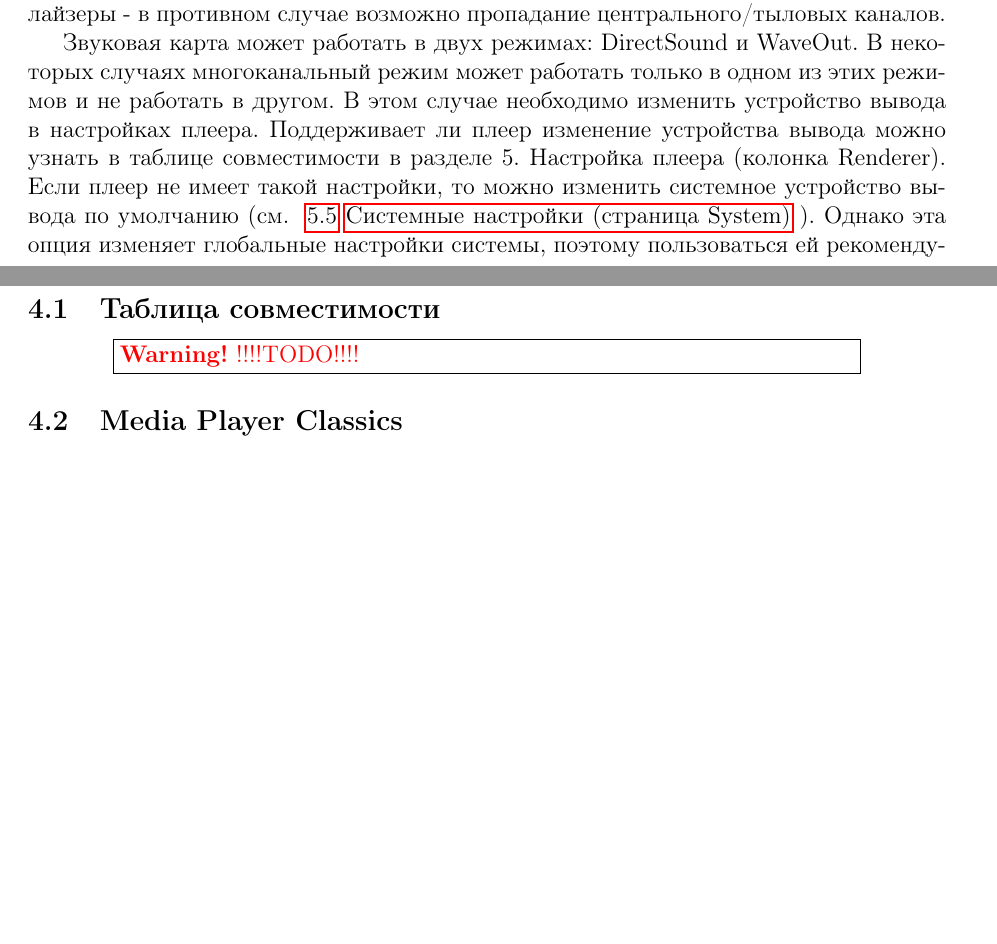
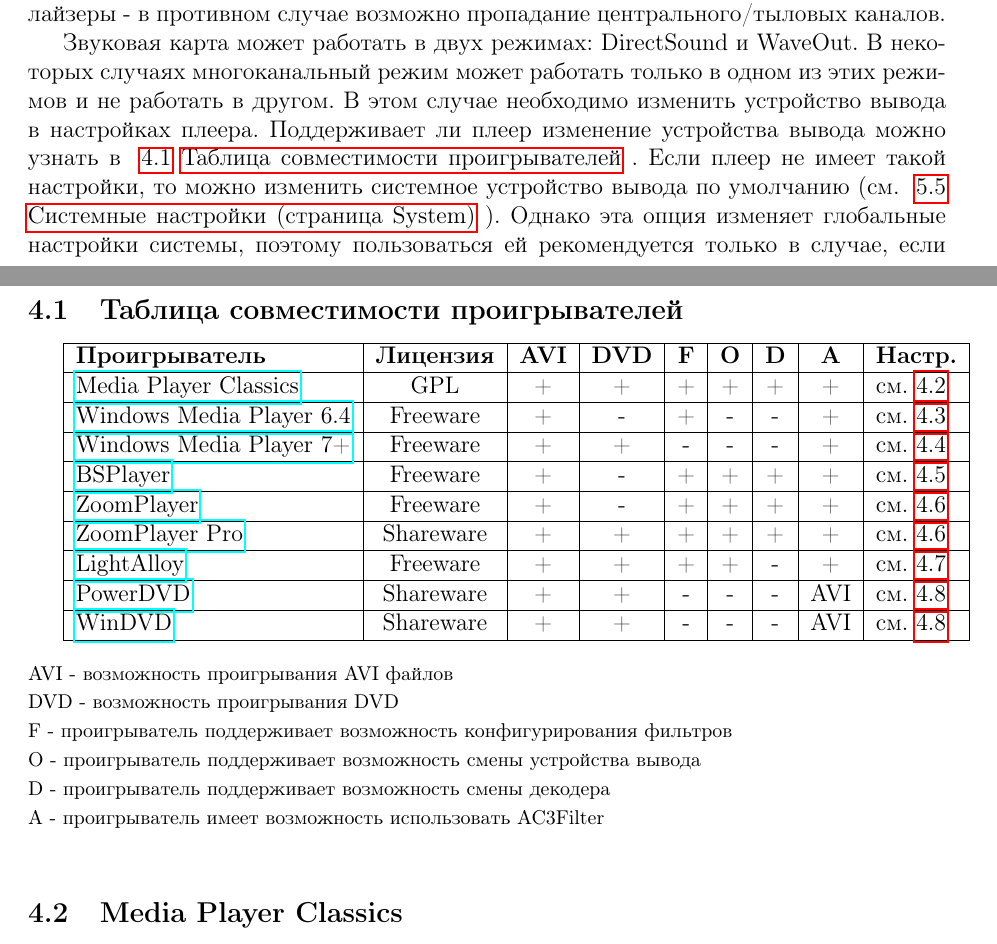
Before and after one commit to dimonds90/ac3filter, a LaTeX document (doc/ac3filter_rus.tex): two parts of pages 6 and 7 of 34 before the commit and two parts of pages 6 and 8 of 34 after it, joined at a grey line, cut so that both start at the same text, the shorter picture padded with empty space. Compiled offline with pdfLaTeX; the source files are stored in an older character set and shown here as Unicode.

Commit message:
AC3Filter doc: player compatibility table and references to it

```diff
--- a/doc/ac3filter_rus.tex
+++ b/doc/ac3filter_rus.tex
@@ -141,7 +141,7 @@
 
 Для звуковых карт Creative \emph{необходимо} отключить все звуковые эффекты и эквалайзеры - в противном случае возможно пропадание центрального/тыловых каналов.
 
-Звуковая карта может работать в двух режимах: DirectSound и WaveOut. В некоторых случаях многоканальный режим может работать только в одном из этих режимов и не работать в другом. В этом случае необходимо изменить устройство вывода в настройках плеера. Поддерживает ли плеер изменение устройства вывода можно узнать в таблице совместимости в разделе 5. Настройка плеера (колонка Renderer). Если плеер не имеет такой настройки, то можно изменить системное устройство вывода по умолчанию (см. \myref{ss:system-page}). Однако эта опция изменяет глобальные настройки системы, поэтому пользоваться ей рекомендуется только в случае, если плеер не поддерживает данную возможность.
+Звуковая карта может работать в двух режимах: DirectSound и WaveOut. В некоторых случаях многоканальный режим может работать только в одном из этих режимов и не работать в другом. В этом случае необходимо изменить устройство вывода в настройках плеера. Поддерживает ли плеер изменение устройства вывода можно узнать в \myref{ss:player-setup-compatibility}. Если плеер не имеет такой настройки, то можно изменить системное устройство вывода по умолчанию (см. \myref{ss:system-page}). Однако эта опция изменяет глобальные настройки системы, поэтому пользоваться ей рекомендуется только в случае, если плеер не поддерживает данную возможность.
 
 %%%%%%%%%%%%%%%%%%%%%%%%%%%%%%%%%%%%%%%%%%%%%%%%%%%%%%%%%%%
 % Настройки для режима SPDIF (цифровой выход)
@@ -197,10 +197,51 @@
 %%%%%%%%%%%%%%%%%%%%%%%%%%%%%%%%%%%%%%%%%%%%%%%%%%%%%%%%%%%
 % Таблица совместимости
 
-\subsection{Таблица совместимости}
+\subsection{Таблица совместимости проигрывателей}
 \label{ss:player-setup-compatibility}
 
-\warning{!!!!TODO!!!!}
+\begin{tabular}{|l|c|c|c|c|c|c|c|l|}
+  \hline
+    \bf Проигрыватель &
+    \bf Лицензия & \bf AVI & \bf DVD & \bf F & \bf O & \bf D & \bf A & \bf Настр. \\
+  \hline
+    \href{http://sourceforge.net/projects/guliverkli}{Media Player Classics} &
+    GPL       & + & + & + & + & + & + & см. \ref{ss:player-setup-mpc} \\
+  \hline
+    \href{http://download.microsoft.com}{Windows Media Player 6.4} &
+    Freeware  & + & - & + & - & - & + & см. \ref{ss:player-setup-wmp64} \\
+  \hline
+    \href{http://download.microsoft.com}{Windows Media Player 7+} &
+    Freeware  & + & + & - & - & - & + & см. \ref{ss:player-setup-wmp} \\
+  \hline
+    \href{http://www.bsplayer.org/}{BSPlayer} &
+    Freeware  & + & - & + & + & + & + & см. \ref{ss:player-setup-bsp} \\
+  \hline
+    \href{http://www.inmatrix.com/}{ZoomPlayer} &
+    Freeware  & + & - & + & + & + & + & см. \ref{ss:player-setup-zp} \\
+  \hline
+    \href{http://www.inmatrix.com/}{ZoomPlayer Pro} &
+    Shareware & + & + & + & + & + & + & см. \ref{ss:player-setup-zp} \\
+  \hline
+    \href{http://www.softella.com/index.en.htm}{LightAlloy} &
+    Freeware  & + & + & + & + & - & + & см. \ref{ss:player-setup-la} \\
+  \hline
+    \href{http://www.gocyberlink.com}{PowerDVD} &
+    Shareware & + & + & - & - & - & AVI & см. \ref{ss:player-setup-xdvd} \\
+  \hline
+    \href{http://www.intervideo.com}{WinDVD} &
+    Shareware  & + & + & - & - & - & AVI & см. \ref{ss:player-setup-xdvd} \\
+  \hline
+\end{tabular}
+
+\begin{footnotesize}\bigskip\noindent
+AVI - возможность проигрывания AVI файлов\\
+DVD - возможность проигрывания DVD\\
+F - проигрыватель поддерживает возможность конфигурирования фильтров\\
+O - проигрыватель поддерживает возможность смены устройства вывода\\
+D - проигрыватель поддерживает возможность смены декодера\\
+A - проигрыватель имеет возможность использовать AC3Filter\\
+\end{footnotesize}
 
 %%%%%%%%%%%%%%%%%%%%%%%%%%%%%%%%%%%%%%%%%%%%%%%%%%%%%%%%%%%
 % Media Player Classics
```
Also changed, not shown: doc/ac3filter_eng.tex (+46 -5 lines), doc/ac3filter_rus.tex (4 more changed lines).
